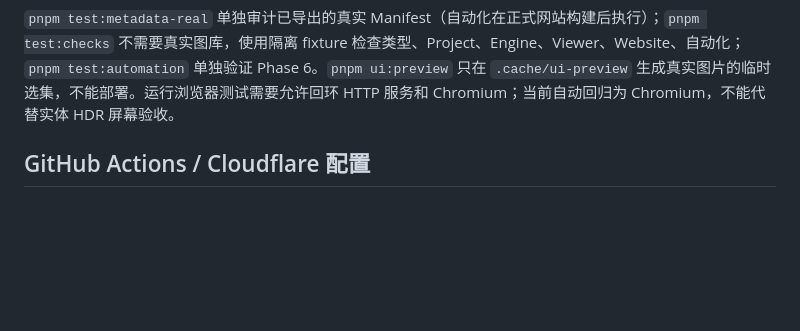
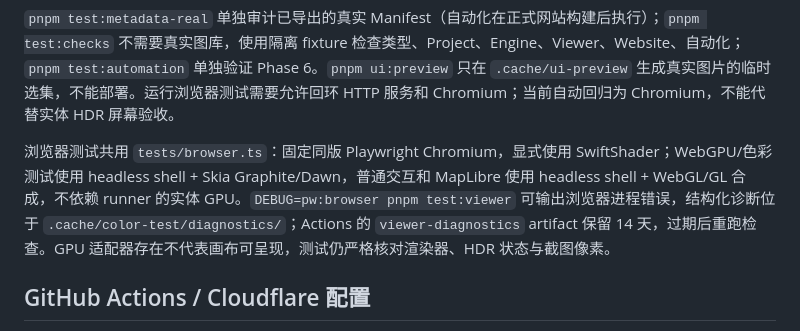
Before and after one commit to jason22016/jason-gallery, a Markdown page: README.md, the part around the change. Drawn GitHub-style; blank space fills up the shorter version.

Commit message:
Document verified Actions GPU fix and complete CI results

```diff
--- a/README.md
+++ b/README.md
@@ -16,6 +16,8 @@ pnpm dev
 显式 `pnpm photos --git-credential --export` 可读取本机已有 Git 凭据；只读照片仓库，不把凭据写入文件。`pnpm photos --ref <40位照片commit>` 固定指定版本；没有 `--export` 时只生成 `.cache/photo-engine/output/`。该路径是指向完整一代产物的原子符号链接，不应手工修改、清理它所指向的 run 目录。缓存可删后重建；不要在运行期间删除 `build.lock`。并发 CI 由 workflow 串行化，本地同一缓存根的第二个 writer 会失败。
 
 `pnpm test:metadata-real` 单独审计已导出的真实 Manifest（自动化在正式网站构建后执行）；`pnpm test:checks` 不需要真实图库，使用隔离 fixture 检查类型、Project、Engine、Viewer、Website、自动化；`pnpm test:automation` 单独验证 Phase 6。`pnpm ui:preview` 只在 `.cache/ui-preview` 生成真实图片的临时选集，不能部署。运行浏览器测试需要允许回环 HTTP 服务和 Chromium；当前自动回归为 Chromium，不能代替实体 HDR 屏幕验收。
+
+浏览器测试共用 `tests/browser.ts`：固定同版 Playwright Chromium，显式使用 SwiftShader；WebGPU/色彩测试使用 headless shell + Skia Graphite/Dawn，普通交互和 MapLibre 使用 headless shell + WebGL/GL 合成，不依赖 runner 的实体 GPU。`DEBUG=pw:browser pnpm test:viewer` 可输出浏览器进程错误，结构化诊断位于 `.cache/color-test/diagnostics/`；Actions 的 `viewer-diagnostics` artifact 保留 14 天，过期后重跑检查。GPU 适配器存在不代表画布可呈现，测试仍严格核对渲染器、HDR 状态与截图像素。
 
 ## GitHub Actions / Cloudflare 配置
 
```
Also changed, not shown: ARCHITECTURE.md (+1 -0 lines), PHASE6_REPORT.md (+15 -3 lines).
